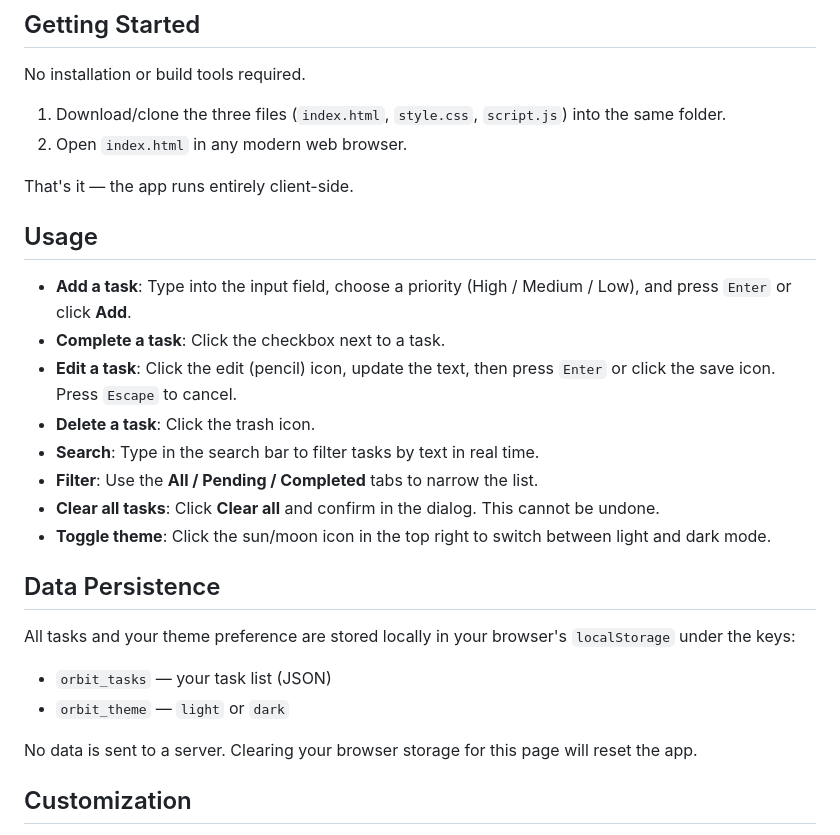
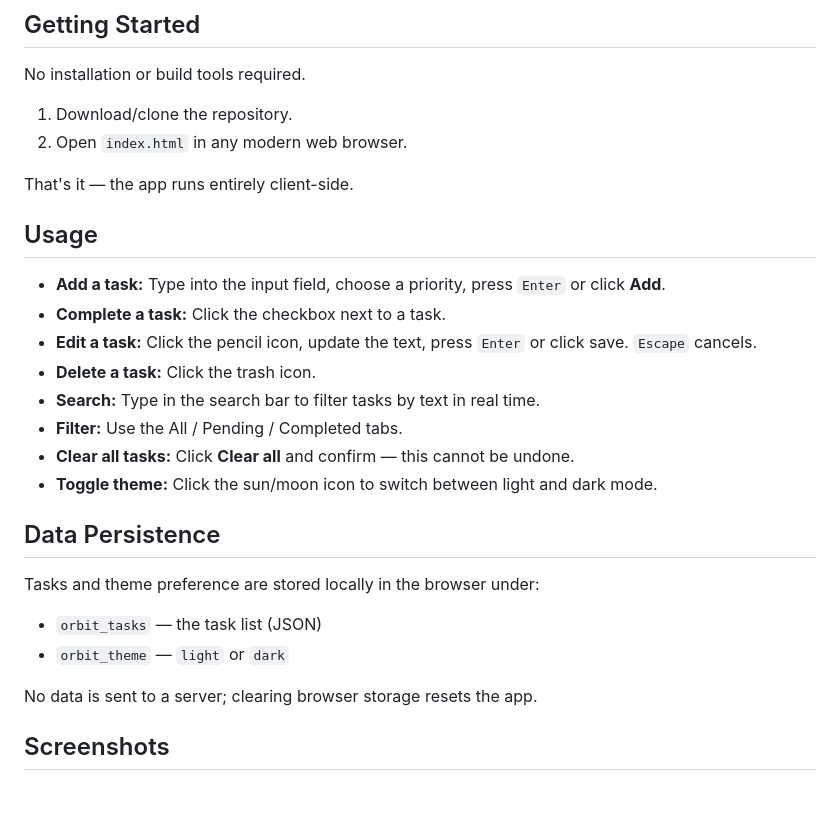
Before and after one commit to Sanath00007/synent-task5-todoapp-sanathk, a Markdown page: README.md, the part around one of its changes. Rendered like a GitHub page; blank space fills up the shorter version.

```diff
--- a/README.md
+++ b/README.md
@@ -31,30 +67,30 @@ A clean, fast, dependency-free to-do list app for staying on top of your day. Bu
 
 No installation or build tools required.
 
-1. Download/clone the three files (`index.html`, `style.css`, `script.js`) into the same folder.
+1. Download/clone the repository.
 2. Open `index.html` in any modern web browser.
 
 That's it — the app runs entirely client-side.
 
 ## Usage
 
-- **Add a task**: Type into the input field, choose a priority (High / Medium / Low), and press `Enter` or click **Add**.
-- **Complete a task**: Click the checkbox next to a task.
-- **Edit a task**: Click the edit (pencil) icon, update the text, then press `Enter` or click the save icon. Press `Escape` to cancel.
-- **Delete a task**: Click the trash icon.
-- **Search**: Type in the search bar to filter tasks by text in real time.
-- **Filter**: Use the **All / Pending / Completed** tabs to narrow the list.
-- **Clear all tasks**: Click **Clear all** and confirm in the dialog. This cannot be undone.
-- **Toggle theme**: Click the sun/moon icon in the top right to switch between light and dark mode.
+- **Add a task:** Type into the input field, choose a priority, press `Enter` or click **Add**.
+- **Complete a task:** Click the checkbox next to a task.
+- **Edit a task:** Click the pencil icon, update the text, press `Enter` or click save. `Escape` cancels.
+- **Delete a task:** Click the trash icon.
+- **Search:** Type in the search bar to filter tasks by text in real time.
+- **Filter:** Use the All / Pending / Completed tabs.
+- **Clear all tasks:** Click **Clear all** and confirm — this cannot be undone.
+- **Toggle theme:** Click the sun/moon icon to switch between light and dark mode.
 
 ## Data Persistence
 
-All tasks and your theme preference are stored locally in your browser's `localStorage` under the keys:
+Tasks and theme preference are stored locally in the browser under:
 
-- `orbit_tasks` — your task list (JSON)
+- `orbit_tasks` — the task list (JSON)
 - `orbit_theme` — `light` or `dark`
 
-No data is sent to a server. Clearing your browser storage for this page will reset the app.
+No data is sent to a server; clearing browser storage resets the app.
 
-## Customization
+## Screenshots
 
```
Also changed, not shown: other parts of README.md (+58 -21 lines).
